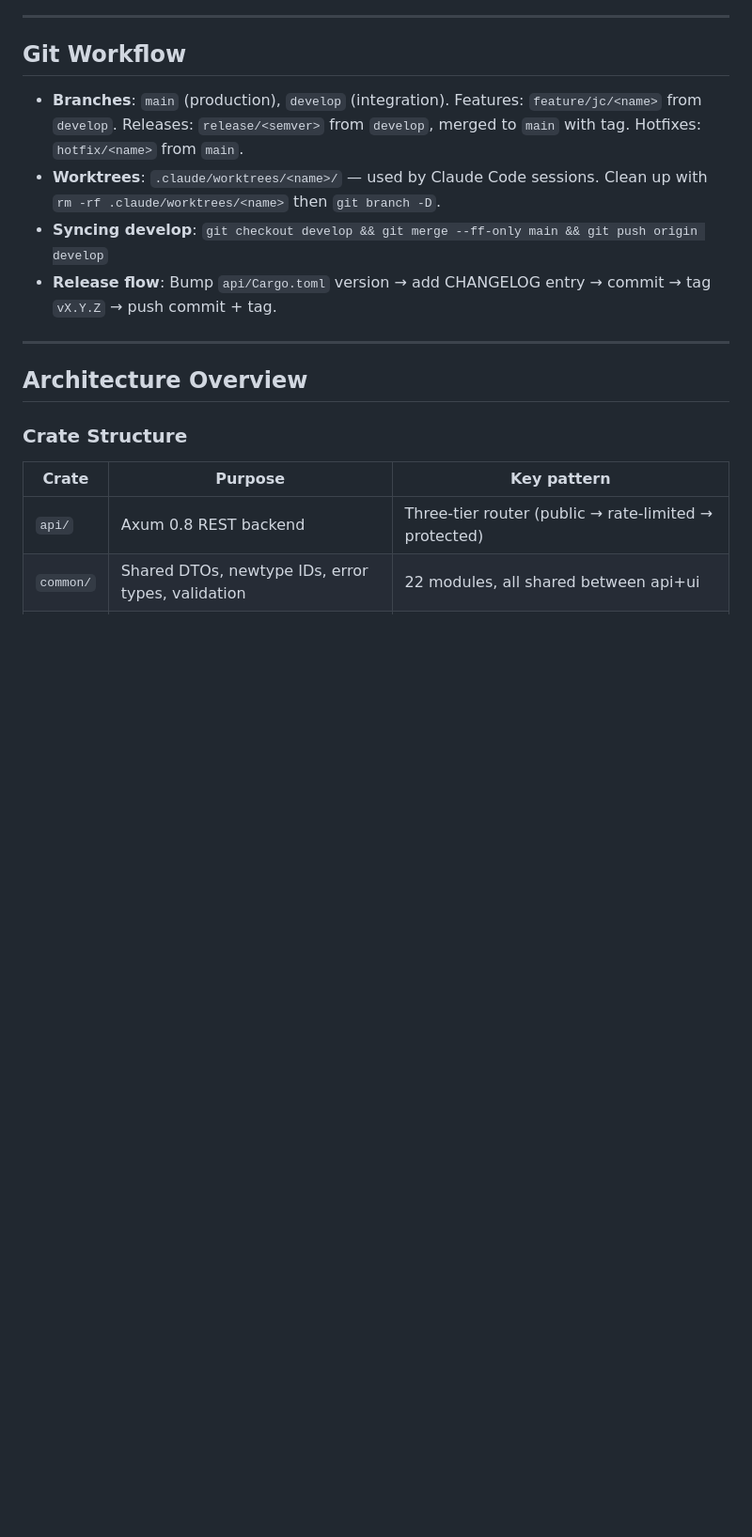
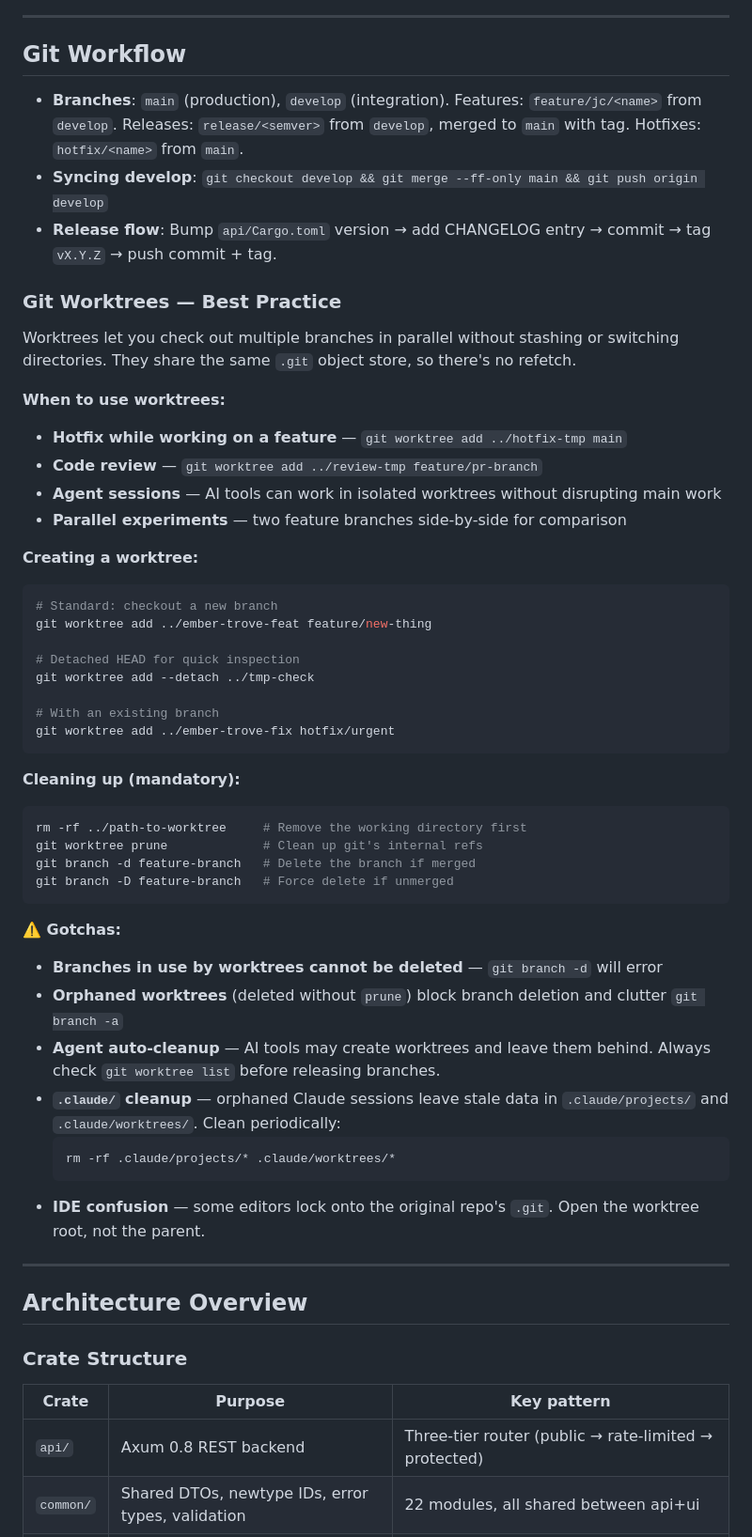
Before and after one commit to jchultarsky101/ember-trove, a Markdown page: QWEN.md, the part around the change. Shown at 94% size. Drawn GitHub-style; blank space fills up the shorter version.

Commit message:
docs: expand QWEN.md with worktree best practices and gotchas
Expanded the Git Workflow section with:
- Worktree usage patterns (hotfixes, code review, agent sessions)
- Create/cleanup commands (mandatory cleanup sequence)
- Gotchas: orphaned worktrees, .claude/ stale data, IDE confusion
- Agent auto-cleanup reminders and .claude/ directory cleanup

Co-authored-by: Qwen-Coder <qwen-coder@alibabacloud.com>

Co-authored-by: Qwen-Coder <qwen-coder@alibabacloud.com>

````diff
--- a/QWEN.md
+++ b/QWEN.md
@@ -44,9 +44,48 @@
 ## Git Workflow
 
 - **Branches**: `main` (production), `develop` (integration). Features: `feature/jc/<name>` from `develop`. Releases: `release/<semver>` from `develop`, merged to `main` with tag. Hotfixes: `hotfix/<name>` from `main`.
-- **Worktrees**: `.claude/worktrees/<name>/` — used by Claude Code sessions. Clean up with `rm -rf .claude/worktrees/<name>` then `git branch -D`.
 - **Syncing develop**: `git checkout develop && git merge --ff-only main && git push origin develop`
 - **Release flow**: Bump `api/Cargo.toml` version → add CHANGELOG entry → commit → tag `vX.Y.Z` → push commit + tag.
+
+### Git Worktrees — Best Practice
+
+Worktrees let you check out multiple branches in parallel without stashing or switching directories. They share the same `.git` object store, so there's no refetch.
+
+**When to use worktrees:**
+- **Hotfix while working on a feature** — `git worktree add ../hotfix-tmp main`
+- **Code review** — `git worktree add ../review-tmp feature/pr-branch`
+- **Agent sessions** — AI tools can work in isolated worktrees without disrupting main work
+- **Parallel experiments** — two feature branches side-by-side for comparison
+
+**Creating a worktree:**
+```bash
+# Standard: checkout a new branch
+git worktree add ../ember-trove-feat feature/new-thing
+
+# Detached HEAD for quick inspection
+git worktree add --detach ../tmp-check
+
+# With an existing branch
+git worktree add ../ember-trove-fix hotfix/urgent
+```
+
+**Cleaning up (mandatory):**
+```bash
+rm -rf ../path-to-worktree     # Remove the working directory first
+git worktree prune             # Clean up git's internal refs
+git branch -d feature-branch   # Delete the branch if merged
+git branch -D feature-branch   # Force delete if unmerged
+```
+
+**⚠️ Gotchas:**
+- **Branches in use by worktrees cannot be deleted** — `git branch -d` will error
+- **Orphaned worktrees** (deleted without `prune`) block branch deletion and clutter `git branch -a`
+- **Agent auto-cleanup** — AI tools may create worktrees and leave them behind. Always check `git worktree list` before releasing branches.
+- **`.claude/` cleanup** — orphaned Claude sessions leave stale data in `.claude/projects/` and `.claude/worktrees/`. Clean periodically:
+  ```bash
+  rm -rf .claude/projects/* .claude/worktrees/*
+  ```
+- **IDE confusion** — some editors lock onto the original repo's `.git`. Open the worktree root, not the parent.
 
 ---
 
````
